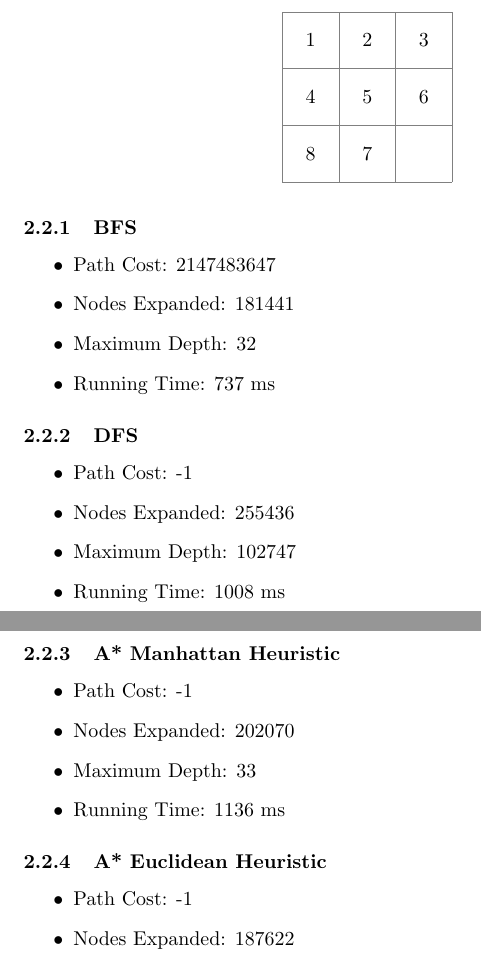
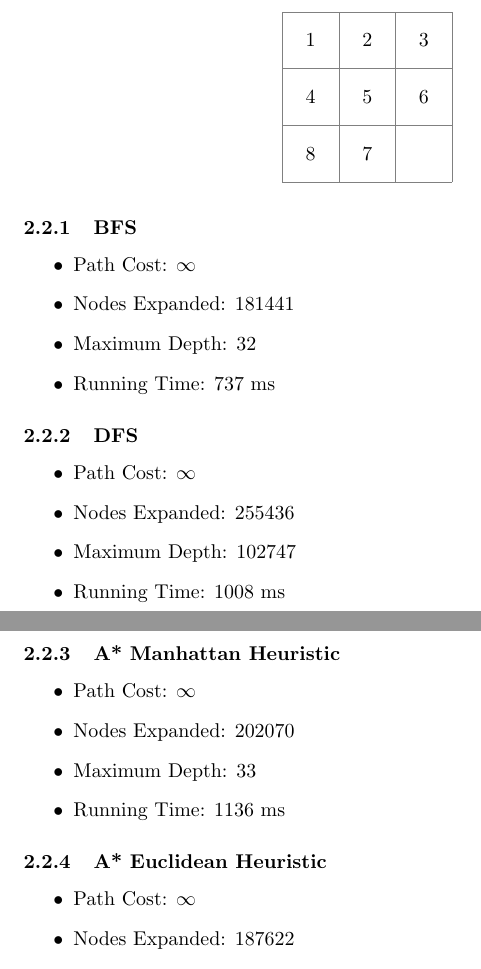
Before and after one commit to moaz-eldefrawy/8-puzzle, a LaTeX document (untitled-1.tex): two parts of pages 3 and 4 of 5, joined at a grey line, cut so that both start at the same text. Compiled offline with pdfLaTeX.

Commit message:
infinity

```diff
--- a/untitled-1.tex
+++ b/untitled-1.tex
@@ -1,5 +1,6 @@
 \documentclass{article}
 \usepackage{tikz}
+\usepackage{amsmath}
 
 \begin{document}
    \begin{center}
@@ -104,28 +105,28 @@
 		   \end{center}
 		\subsubsection{BFS}
 			\begin{itemize}
-				\item Path Cost: 2147483647
+				\item Path Cost: $\infty$
 				\item Nodes Expanded: 181441
 				\item Maximum Depth: 32
 				\item Running Time: 737 ms
 			\end{itemize}
 		\subsubsection{DFS}
 			\begin{itemize}
-				\item Path Cost: -1
+				\item Path Cost: $\infty$
 				\item Nodes Expanded: 255436
 				\item Maximum Depth: 102747
 				\item Running Time: 1008 ms
 			\end{itemize}
 		\subsubsection{A* Manhattan Heuristic}
 			\begin{itemize}
-				\item Path Cost: -1
+				\item Path Cost: $\infty$
 				\item Nodes Expanded: 202070
 				\item Maximum Depth: 33
 				\item Running Time: 1136 ms
 			\end{itemize}
 		\subsubsection{A* Euclidean Heuristic}
 			\begin{itemize}
-				\item Path Cost: -1
+				\item Path Cost:  $\infty$
 				\item Nodes Expanded: 187622
 				\item Maximum Depth: 32
 				\item Running Time: 1070 ms
```
Also changed, not shown: untitled-1.pdf.
